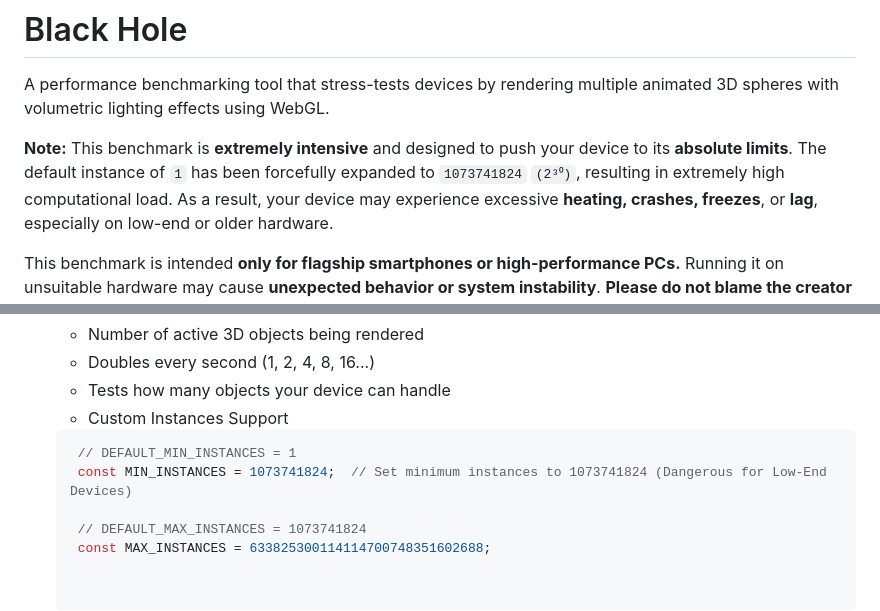
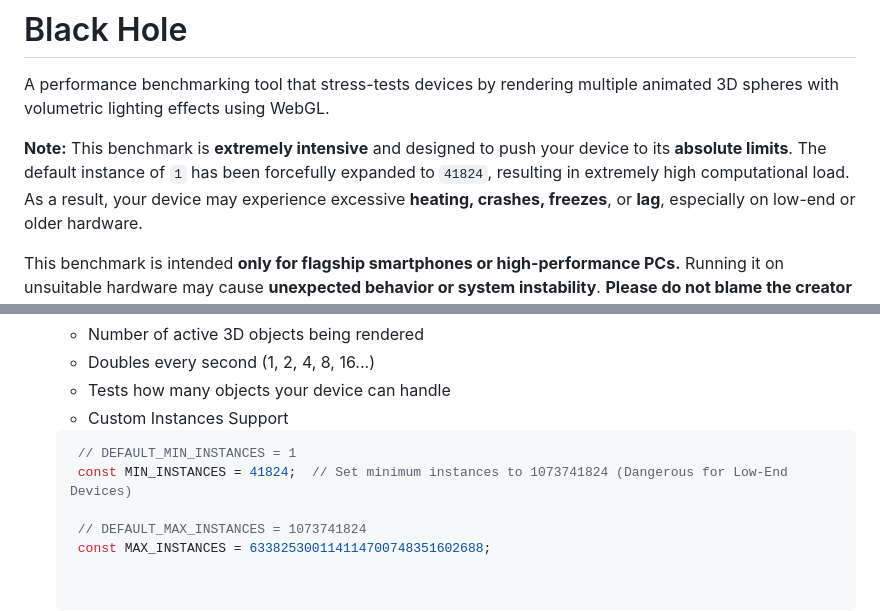
Before and after one commit to realstarexx/BlackHole, a Markdown page: README.md, 2 parts joined by grey strips. Drawn GitHub-style.

````diff
--- a/README.md
+++ b/README.md
@@ -3,7 +3,7 @@
 A performance benchmarking tool that stress-tests devices by rendering multiple animated 3D spheres with volumetric lighting effects using WebGL.
 
 **Note:**
-This benchmark is **extremely intensive** and designed to push your device to its **absolute limits**. The default instance of `1` has been forcefully expanded to `1073741824` `(2³⁰)`, resulting in extremely high computational load.
+This benchmark is **extremely intensive** and designed to push your device to its **absolute limits**. The default instance of `1` has been forcefully expanded to `41824`, resulting in extremely high computational load.
 As a result, your device may experience excessive **heating, crashes, freezes**, or **lag**, especially on low-end or older hardware.
 
 This benchmark is intended **only for flagship smartphones or high-performance PCs.**
@@ -34,7 +34,7 @@ Example Output: `60816.673.2119201080`
    - Custom Instances Support
    ```js
     // DEFAULT_MIN_INSTANCES = 1
-    const MIN_INSTANCES = 1073741824;  // Set minimum instances to 1073741824 (Dangerous for Low-End Devices)
+    const MIN_INSTANCES = 41824;  // Set minimum instances to 1073741824 (Dangerous for Low-End Devices)
 
     // DEFAULT_MAX_INSTANCES = 1073741824
     const MAX_INSTANCES = 633825300114114700748351602688;
````
